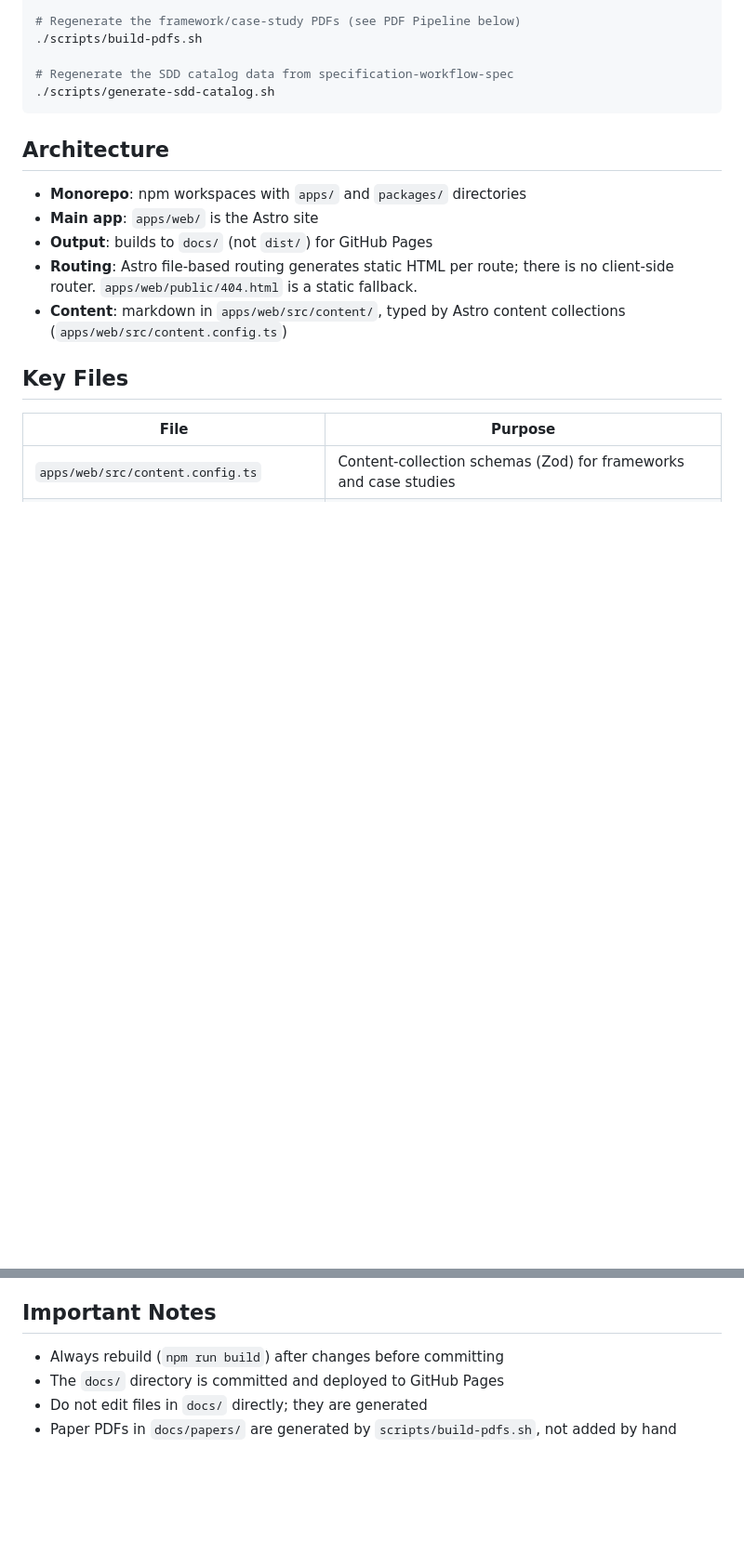
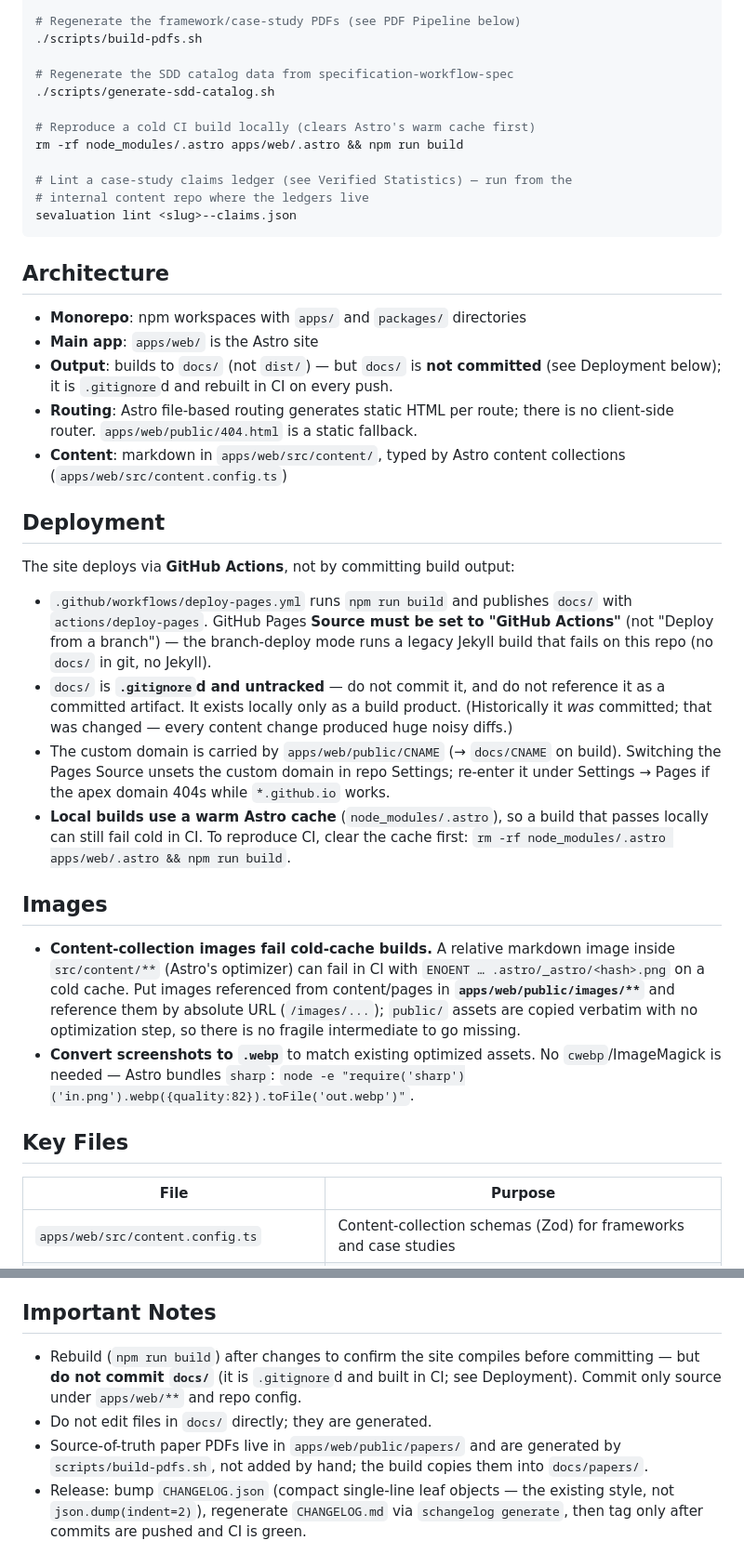
Before and after one commit to ProductBuildersHQ/productbuildershq.github.io, a Markdown page: CLAUDE.md, 2 parts joined by grey strips. Shown at 93% size. Drawn GitHub-style; blank space fills up the shorter version.

````diff
--- a/CLAUDE.md
+++ b/CLAUDE.md
@@ -30,17 +30,57 @@ npm run preview
 
 # Regenerate the SDD catalog data from specification-workflow-spec
 ./scripts/generate-sdd-catalog.sh
+
+# Reproduce a cold CI build locally (clears Astro's warm cache first)
+rm -rf node_modules/.astro apps/web/.astro && npm run build
+
+# Lint a case-study claims ledger (see Verified Statistics) — run from the
+# internal content repo where the ledgers live
+sevaluation lint <slug>--claims.json
 ```
 
 ## Architecture
 
 - **Monorepo**: npm workspaces with `apps/` and `packages/` directories
 - **Main app**: `apps/web/` is the Astro site
-- **Output**: builds to `docs/` (not `dist/`) for GitHub Pages
+- **Output**: builds to `docs/` (not `dist/`) — but `docs/` is **not committed**
+  (see Deployment below); it is `.gitignore`d and rebuilt in CI on every push.
 - **Routing**: Astro file-based routing generates static HTML per route; there
   is no client-side router. `apps/web/public/404.html` is a static fallback.
 - **Content**: markdown in `apps/web/src/content/`, typed by Astro content
   collections (`apps/web/src/content.config.ts`)
+
+## Deployment
+
+The site deploys via **GitHub Actions**, not by committing build output:
+
+- `.github/workflows/deploy-pages.yml` runs `npm run build` and publishes
+  `docs/` with `actions/deploy-pages`. GitHub Pages **Source must be set to
+  "GitHub Actions"** (not "Deploy from a branch") — the branch-deploy mode runs
+  a legacy Jekyll build that fails on this repo (no `docs/` in git, no Jekyll).
+- `docs/` is **`.gitignore`d and untracked** — do not commit it, and do not
+  reference it as a committed artifact. It exists locally only as a build
+  product. (Historically it *was* committed; that was changed — every content
+  change produced huge noisy diffs.)
+- The custom domain is carried by `apps/web/public/CNAME` (→ `docs/CNAME` on
+  build). Switching the Pages Source unsets the custom domain in repo Settings;
+  re-enter it under Settings → Pages if the apex domain 404s while `*.github.io`
+  works.
+- **Local builds use a warm Astro cache** (`node_modules/.astro`), so a build
+  that passes locally can still fail cold in CI. To reproduce CI, clear the
+  cache first: `rm -rf node_modules/.astro apps/web/.astro && npm run build`.
+
+## Images
+
+- **Content-collection images fail cold-cache builds.** A relative markdown
+  image inside `src/content/**` (Astro's optimizer) can fail in CI with
+  `ENOENT … .astro/_astro/<hash>.png` on a cold cache. Put images referenced
+  from content/pages in **`apps/web/public/images/**`** and reference them by
+  absolute URL (`/images/...`); `public/` assets are copied verbatim with no
+  optimization step, so there is no fragile intermediate to go missing.
+- **Convert screenshots to `.webp`** to match existing optimized assets. No
+  `cwebp`/ImageMagick is needed — Astro bundles `sharp`:
+  `node -e "require('sharp')('in.png').webp({quality:82}).toFile('out.webp')"`.
 
 ## Key Files
 
@@ -141,8 +240,13 @@ To add a paper: write the markdown, give it a `pdfUrl` of
 
 ## Important Notes
 
-- Always rebuild (`npm run build`) after changes before committing
-- The `docs/` directory is committed and deployed to GitHub Pages
-- Do not edit files in `docs/` directly; they are generated
-- Paper PDFs in `docs/papers/` are generated by `scripts/build-pdfs.sh`, not
-  added by hand
+- Rebuild (`npm run build`) after changes to confirm the site compiles before
+  committing — but **do not commit `docs/`** (it is `.gitignore`d and built in
+  CI; see Deployment). Commit only source under `apps/web/**` and repo config.
+- Do not edit files in `docs/` directly; they are generated.
+- Source-of-truth paper PDFs live in `apps/web/public/papers/` and are
+  generated by `scripts/build-pdfs.sh`, not added by hand; the build copies
+  them into `docs/papers/`.
+- Release: bump `CHANGELOG.json` (compact single-line leaf objects — the
+  existing style, not `json.dump(indent=2)`), regenerate `CHANGELOG.md` via
+  `schangelog generate`, then tag only after commits are pushed and CI is green.
````
Also changed, not shown: other parts of CLAUDE.md (+60 -1 lines).
